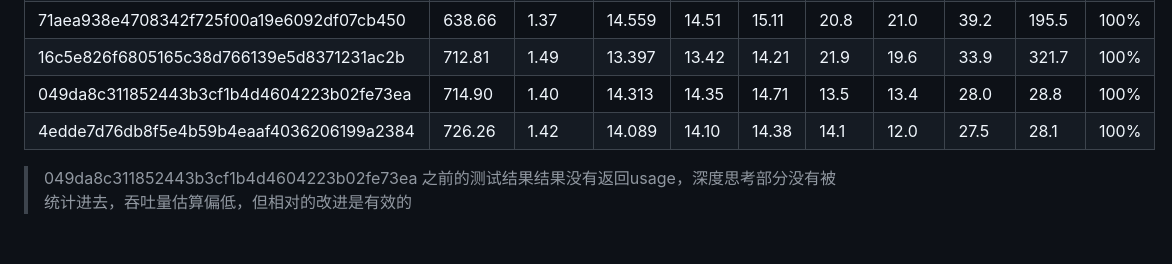
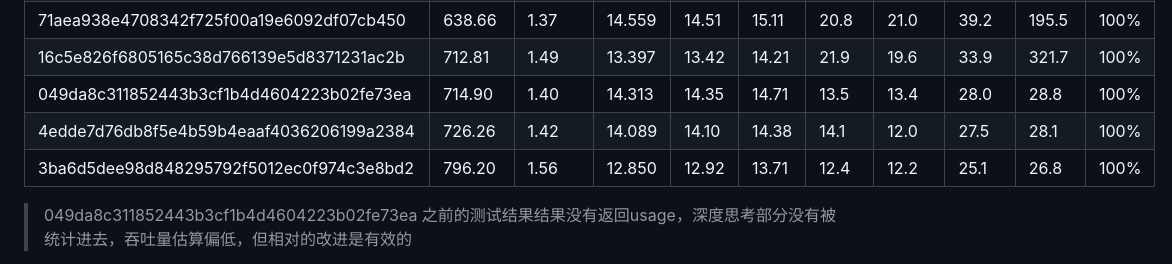
Before and after one commit to 1483795887/qwen3_from_scratch, a Markdown page: docs/benchmark.md, the part around the change. GitHub-like rendering; blank space fills up the shorter version.

Commit message:
docs: 增加测速结果

```diff
--- a/docs/benchmark.md
+++ b/docs/benchmark.md
@@ -61,6 +61,7 @@ uv run examples/server.py --config_path examples/configs/batch2_example.yaml --m
 | 16c5e826f6805165c38d766139e5d8371231ac2b | 712.81 | 1.49 | 13.397 | 13.42 | 14.21 | 21.9 | 19.6 | 33.9 | 321.7 | 100% |
 | 049da8c311852443b3cf1b4d4604223b02fe73ea | 714.90 | 1.40 | 14.313 | 14.35 | 14.71 | 13.5 | 13.4 | 28.0 | 28.8 | 100% |
 | 4edde7d76db8f5e4b59b4eaaf4036206199a2384 | 726.26 | 1.42 | 14.089 | 14.10 | 14.38 | 14.1 | 12.0 | 27.5 | 28.1 | 100% |
+| 3ba6d5dee98d848295792f5012ec0f974c3e8bd2 | 796.20 | 1.56 | 12.850 | 12.92 | 13.71 | 12.4 | 12.2 | 25.1 | 26.8 | 100% |
 
 > 049da8c311852443b3cf1b4d4604223b02fe73ea 之前的测试结果结果没有返回usage，深度思考部分没有被统计进去，吞吐量估算偏低，但相对的改进是有效的
 
```
